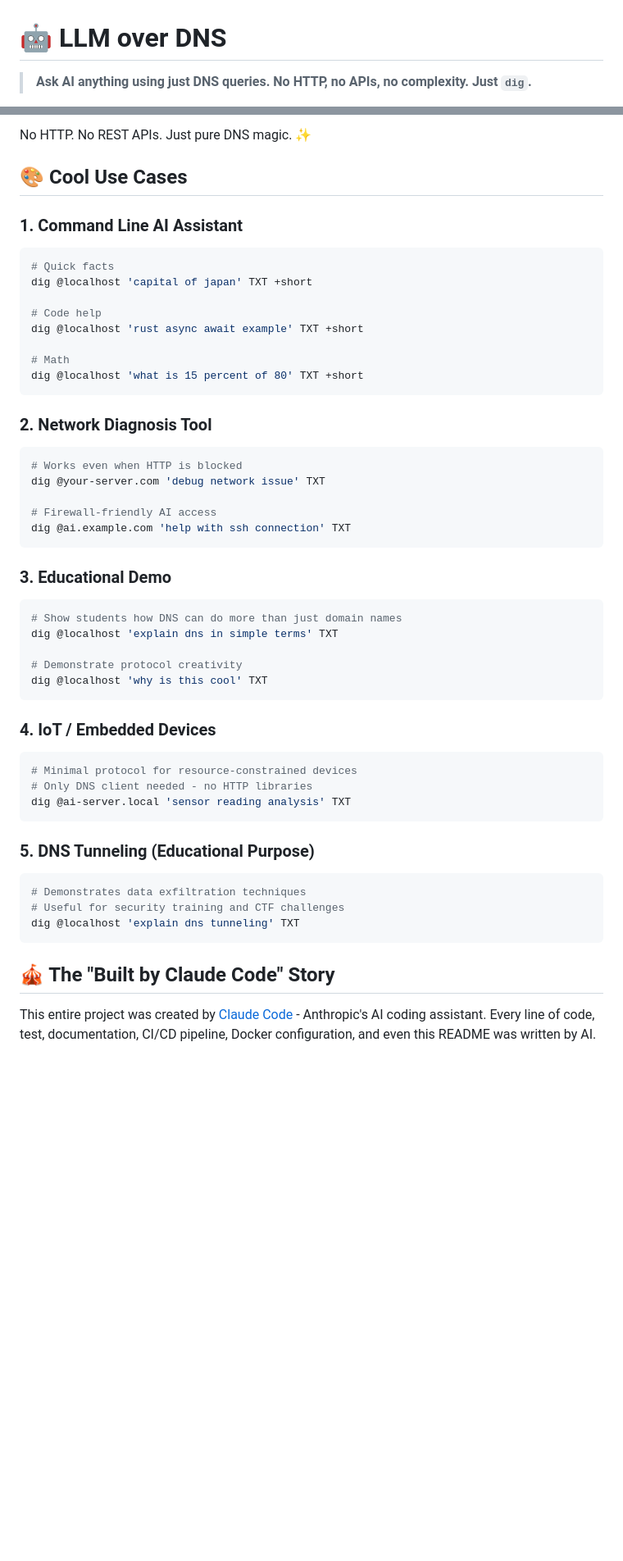
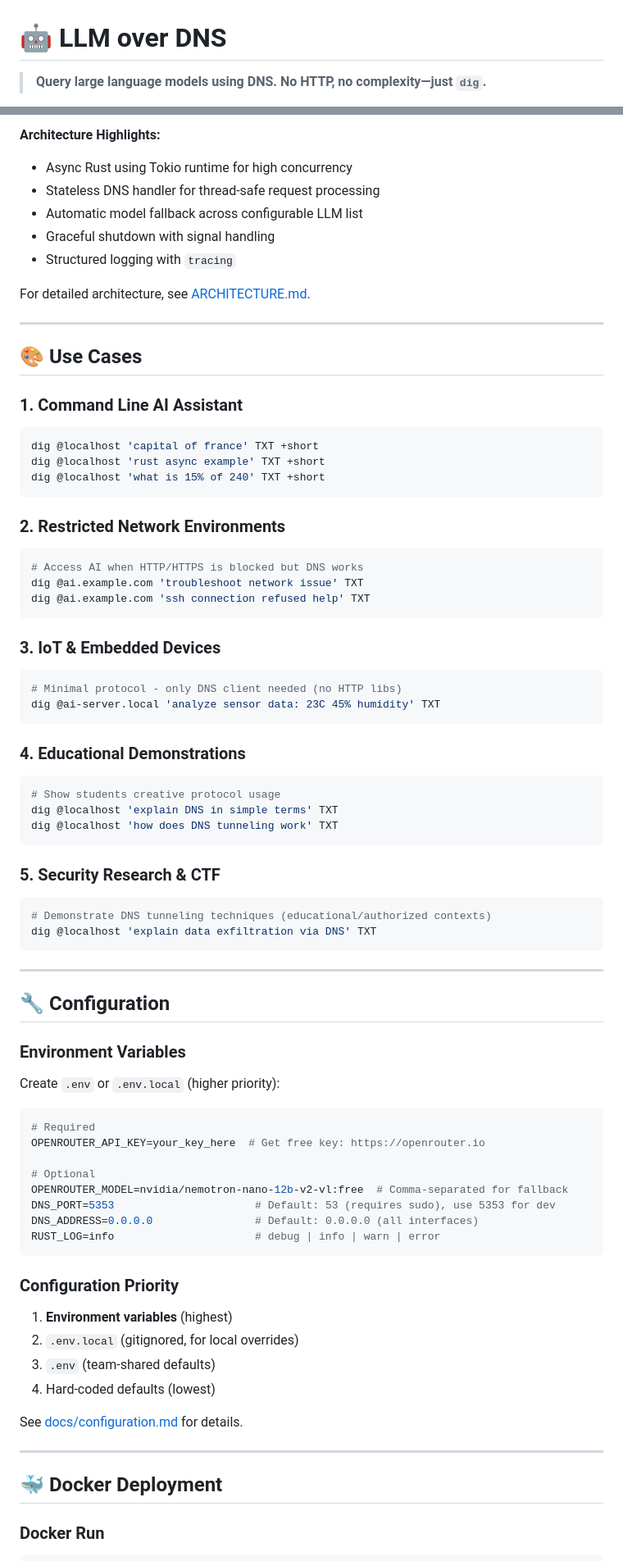
Before and after one commit to duyet/llm-over-dns, a Markdown page: README.md, 2 parts joined by grey strips. Shown at 82% size. GitHub-like rendering; blank space fills up the shorter version.

````diff
--- a/README.md
+++ b/README.md
@@ -1,6 +1,6 @@
 # 🤖 LLM over DNS
 
-> **Ask AI anything using just DNS queries. No HTTP, no APIs, no complexity. Just `dig`.**
+> **Query large language models using DNS. No HTTP, no complexity—just `dig`.**
 
 [![Rust](https://img.shields.io/badge/rust-1.70%2B-orange)](https://www.rust-lang.org/)
 [![License: MIT](https://img.shields.io/badge/License-MIT-yellow.svg)](https://opensource.org/licenses/MIT)
@@ -61,52 +94,81 @@ Your Question → DNS Query → LLM over DNS Server → OpenRouter → AI Model
 
-No HTTP. No REST APIs. Just pure DNS magic. ✨
+**Architecture Highlights:**
+- Async Rust using Tokio runtime for high concurrency
+- Stateless DNS handler for thread-safe request processing
+- Automatic model fallback across configurable LLM list
+- Graceful shutdown with signal handling
+- Structured logging with `tracing`
 
-## 🎨 Cool Use Cases
+For detailed architecture, see [ARCHITECTURE.md](docs/ARCHITECTURE.md).
+
+---
+
+## 🎨 Use Cases
 
 ### 1. Command Line AI Assistant
 ```bash
-# Quick facts
-dig @localhost 'capital of japan' TXT +short
-
-# Code help
-dig @localhost 'rust async await example' TXT +short
-
-# Math
-dig @localhost 'what is 15 percent of 80' TXT +short
+dig @localhost 'capital of france' TXT +short
+dig @localhost 'rust async example' TXT +short
+dig @localhost 'what is 15% of 240' TXT +short
 ```
 
-### 2. Network Diagnosis Tool
+### 2. Restricted Network Environments
 ```bash
-# Works even when HTTP is blocked
-dig @your-server.com 'debug network issue' TXT
-
-# Firewall-friendly AI access
-dig @ai.example.com 'help with ssh connection' TXT
+# Access AI when HTTP/HTTPS is blocked but DNS works
+dig @ai.example.com 'troubleshoot network issue' TXT
+dig @ai.example.com 'ssh connection refused help' TXT
 ```
 
-### 3. Educational Demo
+### 3. IoT & Embedded Devices
 ```bash
-# Show students how DNS can do more than just domain names
-dig @localhost 'explain dns in simple terms' TXT
-
-# Demonstrate protocol creativity
-dig @localhost 'why is this cool' TXT
+# Minimal protocol - only DNS client needed (no HTTP libs)
+dig @ai-server.local 'analyze sensor data: 23C 45% humidity' TXT
 ```
 
-### 4. IoT / Embedded Devices
+### 4. Educational Demonstrations
 ```bash
-# Minimal protocol for resource-constrained devices
-# Only DNS client needed - no HTTP libraries
-dig @ai-server.local 'sensor reading analysis' TXT
+# Show students creative protocol usage
+dig @localhost 'explain DNS in simple terms' TXT
+dig @localhost 'how does DNS tunneling work' TXT
 ```
 
-### 5. DNS Tunneling (Educational Purpose)
+### 5. Security Research & CTF
 ```bash
-# Demonstrates data exfiltration techniques
-# Useful for security training and CTF challenges
-dig @localhost 'explain dns tunneling' TXT
+# Demonstrate DNS tunneling techniques (educational/authorized contexts)
+dig @localhost 'explain data exfiltration via DNS' TXT
 ```
 
-## 🎪 The "Built by Claude Code" Story
+---
 
-This entire project was created by [Claude Code](https://claude.ai/code) - Anthropic's AI coding assistant. Every line of code, test, documentation, CI/CD pipeline, Docker configuration, and even this README was written by AI.
+## 🔧 Configuration
+
+### Environment Variables
+
+Create `.env` or `.env.local` (higher priority):
+
+```bash
+# Required
+OPENROUTER_API_KEY=your_key_here  # Get free key: https://openrouter.io
+
+# Optional
+OPENROUTER_MODEL=nvidia/nemotron-nano-12b-v2-vl:free  # Comma-separated for fallback
+DNS_PORT=5353                      # Default: 53 (requires sudo), use 5353 for dev
+DNS_ADDRESS=0.0.0.0                # Default: 0.0.0.0 (all interfaces)
+RUST_LOG=info                      # debug | info | warn | error
+```
+
+### Configuration Priority
+
+1. **Environment variables** (highest)
+2. `.env.local` (gitignored, for local overrides)
+3. `.env` (team-shared defaults)
+4. Hard-coded defaults (lowest)
+
+See [docs/configuration.md](docs/configuration.md) for details.
+
+---
+
+## 🐳 Docker Deployment
+
+### Docker Run
+
````
Also changed, not shown: other parts of README.md (+318 -182 lines).
